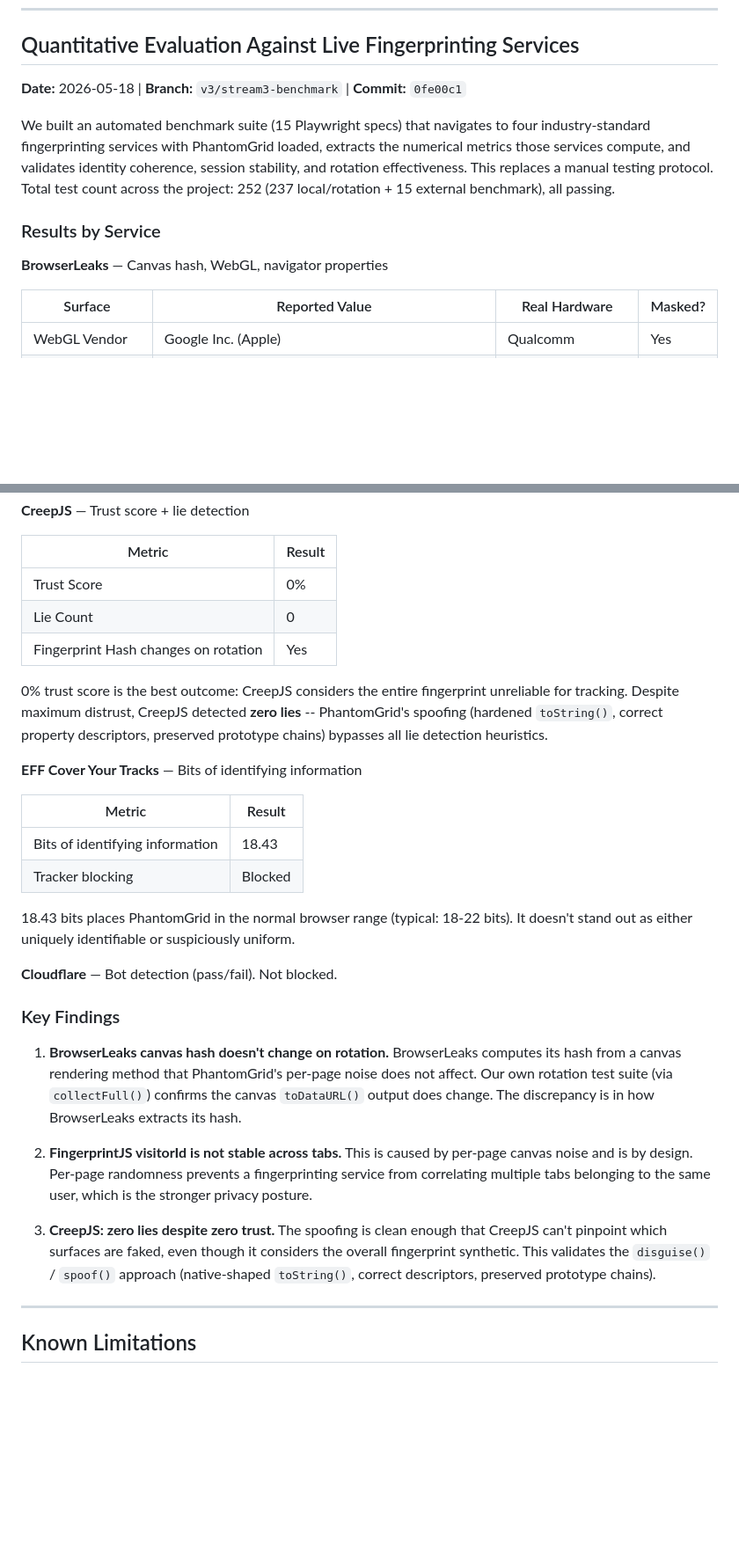
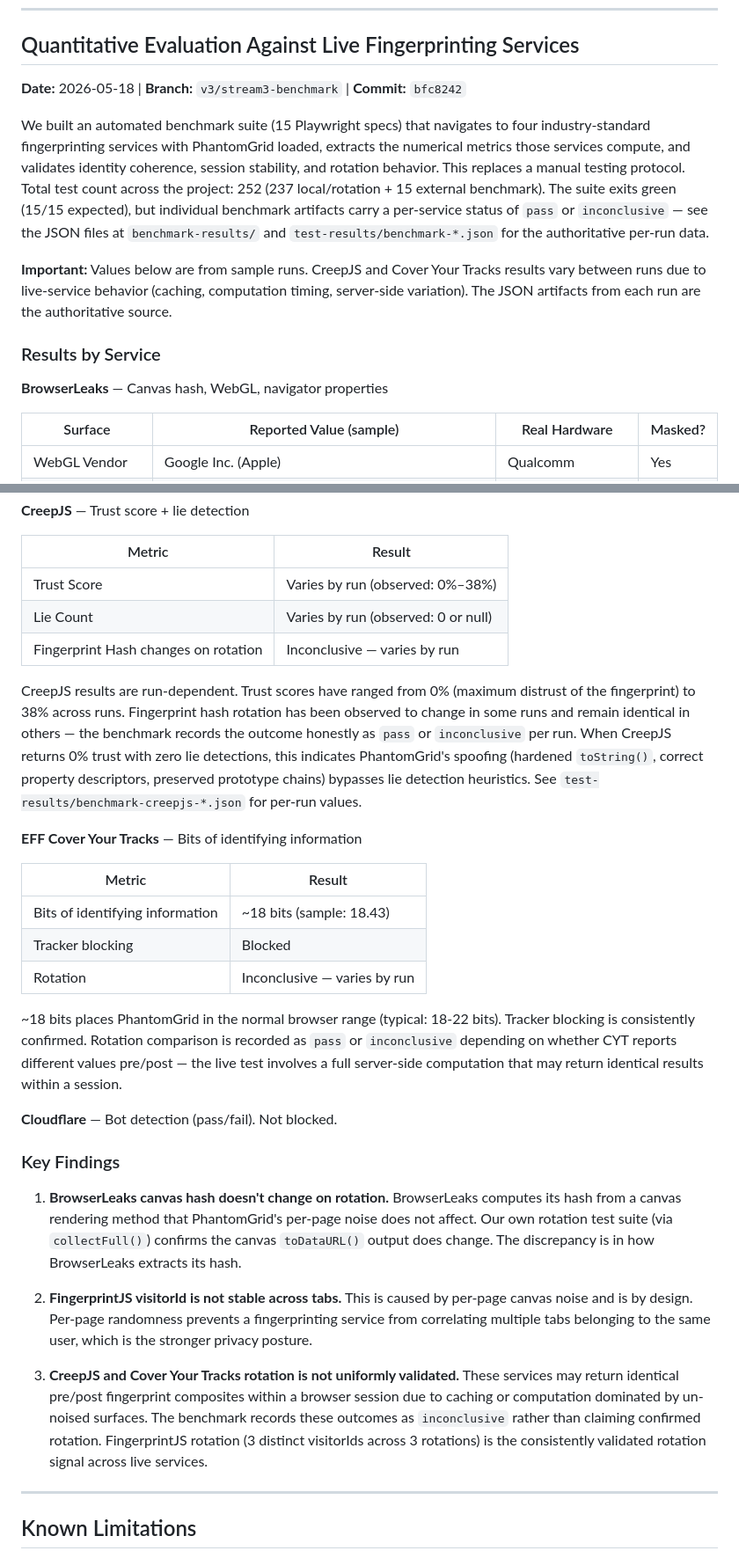
Before and after one commit to alex-hinojosa/duppel, a Markdown page: PHANTOMGRID.md, 2 parts joined by grey strips. Shown at 88% size. Drawn GitHub-style; blank space fills up the shorter version.

Commit message:
docs: align PHANTOMGRID.md with current benchmark artifact model
Replace fixed CreepJS claims (0% trust, 0 lies, rotation confirmed)
with run-dependent ranges and point readers to JSON artifacts.
Document that CreepJS and CYT rotation can be inconclusive.
Mark FingerprintJS as the consistently validated rotation signal.
Update commit reference from 0fe00c1 to bfc8242.

Co-Authored-By: Claude Opus 4.6 <noreply@anthropic.com>

```diff
--- a/PHANTOMGRID.md
+++ b/PHANTOMGRID.md
@@ -296,16 +296,18 @@ The review loop worked exactly as designed on this bug. I had my hands on the co
 
 ## Quantitative Evaluation Against Live Fingerprinting Services
 
-**Date:** 2026-05-18 | **Branch:** `v3/stream3-benchmark` | **Commit:** `0fe00c1`
+**Date:** 2026-05-18 | **Branch:** `v3/stream3-benchmark` | **Commit:** `bfc8242`
 
-We built an automated benchmark suite (15 Playwright specs) that navigates to four industry-standard fingerprinting services with PhantomGrid loaded, extracts the numerical metrics those services compute, and validates identity coherence, session stability, and rotation effectiveness. This replaces a manual testing protocol. Total test count across the project: 252 (237 local/rotation + 15 external benchmark), all passing.
+We built an automated benchmark suite (15 Playwright specs) that navigates to four industry-standard fingerprinting services with PhantomGrid loaded, extracts the numerical metrics those services compute, and validates identity coherence, session stability, and rotation behavior. This replaces a manual testing protocol. Total test count across the project: 252 (237 local/rotation + 15 external benchmark). The suite exits green (15/15 expected), but individual benchmark artifacts carry a per-service status of `pass` or `inconclusive` — see the JSON files at `benchmark-results/` and `test-results/benchmark-*.json` for the authoritative per-run data.
+
+**Important:** Values below are from sample runs. CreepJS and Cover Your Tracks results vary between runs due to live-service behavior (caching, computation timing, server-side variation). The JSON artifacts from each run are the authoritative source.
 
 ### Results by Service
 
 **BrowserLeaks** — Canvas hash, WebGL, navigator properties
 
-| Surface | Reported Value | Real Hardware | Masked? |
-|---------|---------------|---------------|---------|
+| Surface | Reported Value (sample) | Real Hardware | Masked? |
+|---------|------------------------|---------------|---------|
 | WebGL Vendor | Google Inc. (Apple) | Qualcomm | Yes |
 | WebGL Renderer | ANGLE (Apple, Apple M2, OpenGL 4.1) | Adreno (Snapdragon X Elite) | Yes |
 | User-Agent | Mozilla/5.0 (Macintosh; Intel Mac OS X 10_15_7) ... Chrome/147.0.0.0 | Windows 11 / Snapdragon | Yes |
@@ -331,20 +333,21 @@ Per-page canvas noise means FingerprintJS computes a different visitorId per tab
 
 | Metric | Result |
 |--------|--------|
-| Trust Score | 0% |
-| Lie Count | 0 |
-| Fingerprint Hash changes on rotation | Yes |
+| Trust Score | Varies by run (observed: 0%–38%) |
+| Lie Count | Varies by run (observed: 0 or null) |
+| Fingerprint Hash changes on rotation | Inconclusive — varies by run |
 
-0% trust score is the best outcome: CreepJS considers the entire fingerprint unreliable for tracking. Despite maximum distrust, CreepJS detected **zero lies** -- PhantomGrid's spoofing (hardened `toString()`, correct property descriptors, preserved prototype chains) bypasses all lie detection heuristics.
+CreepJS results are run-dependent. Trust scores have ranged from 0% (maximum distrust of the fingerprint) to 38% across runs. Fingerprint hash rotation has been observed to change in some runs and remain identical in others — the benchmark records the outcome honestly as `pass` or `inconclusive` per run. When CreepJS returns 0% trust with zero lie detections, this indicates PhantomGrid's spoofing (hardened `toString()`, correct property descriptors, preserved prototype chains) bypasses lie detection heuristics. See `test-results/benchmark-creepjs-*.json` for per-run values.
 
 **EFF Cover Your Tracks** — Bits of identifying information
 
 | Metric | Result |
 |--------|--------|
-| Bits of identifying information | 18.43 |
+| Bits of identifying information | ~18 bits (sample: 18.43) |
 | Tracker blocking | Blocked |
+| Rotation | Inconclusive — varies by run |
 
-18.43 bits places PhantomGrid in the normal browser range (typical: 18-22 bits). It doesn't stand out as either uniquely identifiable or suspiciously uniform.
+~18 bits places PhantomGrid in the normal browser range (typical: 18-22 bits). Tracker blocking is consistently confirmed. Rotation comparison is recorded as `pass` or `inconclusive` depending on whether CYT reports different values pre/post — the live test involves a full server-side computation that may return identical results within a session.
 
 **Cloudflare** — Bot detection (pass/fail). Not blocked.
 
@@ -354,7 +357,7 @@ Per-page canvas noise means FingerprintJS computes a different visitorId per tab
 
 2. **FingerprintJS visitorId is not stable across tabs.** This is caused by per-page canvas noise and is by design. Per-page randomness prevents a fingerprinting service from correlating multiple tabs belonging to the same user, which is the stronger privacy posture.
 
-3. **CreepJS: zero lies despite zero trust.** The spoofing is clean enough that CreepJS can't pinpoint which surfaces are faked, even though it considers the overall fingerprint synthetic. This validates the `disguise()` / `spoof()` approach (native-shaped `toString()`, correct descriptors, preserved prototype chains).
+3. **CreepJS and Cover Your Tracks rotation is not uniformly validated.** These services may return identical pre/post fingerprint composites within a browser session due to caching or computation dominated by un-noised surfaces. The benchmark records these outcomes as `inconclusive` rather than claiming confirmed rotation. FingerprintJS rotation (3 distinct visitorIds across 3 rotations) is the consistently validated rotation signal across live services.
 
 ---
 
```
